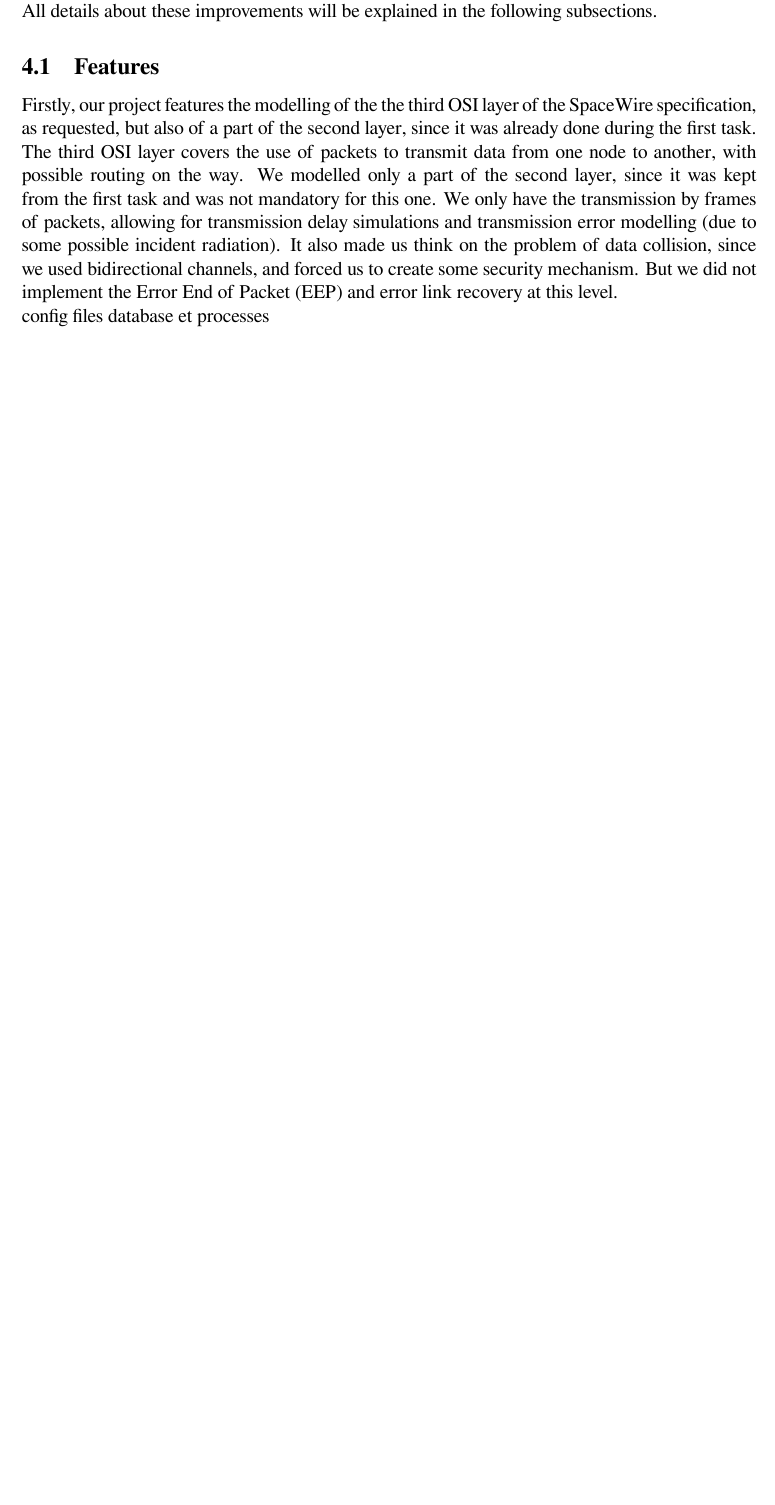
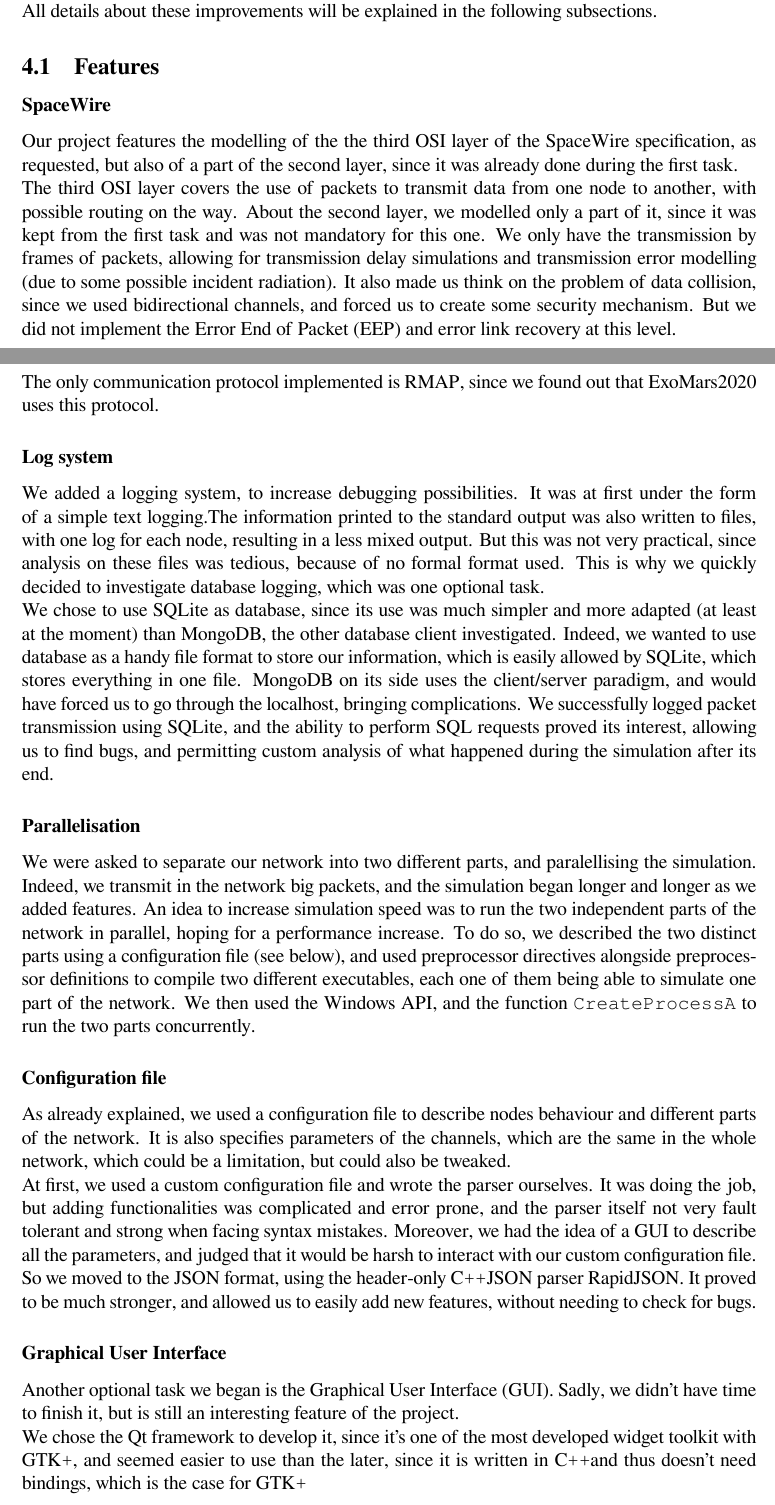
Before and after one commit to suai-ipsa2018/ExoMars2020, a LaTeX document (ExoMars2020/Report/ExoMars2020.tex): part of page 9 of 13 before the commit and two parts of pages 9 and 10 of 14 after it, the two joined at a grey line, cut so that both start at the same text, the shorter picture padded with empty space. Compiled offline with XeLaTeX.

Commit message:
report writing

```diff
--- a/ExoMars2020/Report/ExoMars2020.tex
+++ b/ExoMars2020/Report/ExoMars2020.tex
@@ -175,10 +175,31 @@ As in the first task, the SpaceWire Router is modelled by the \Cpp class \texttt
 All details about these improvements will be explained in the following subsections.
 
 \subsection{Features}
-Firstly, our project features the modelling of the the third OSI layer of the SpaceWire specification, as requested, but also of a part of the second layer, since it was already done during the first task.
-The third OSI layer covers the use of packets to transmit data from one node to another, with possible routing on the way. We modelled only a part of the second layer, since it was kept from the first task and was not mandatory for this one. We only have the transmission by frames of packets, allowing for transmission delay simulations and transmission error modelling (due to some possible incident radiation). It also made us think on the problem of data collision, since we used bidirectional channels, and forced us to create some security mechanism. But we did not implement the Error End of Packet (EEP) and error link recovery at this level.
+\subsubsection*{SpaceWire}
+Our project features the modelling of the the third OSI layer of the SpaceWire specification, as requested, but also of a part of the second layer, since it was already done during the first task.
 
-config files database et processes
+The third OSI layer covers the use of packets to transmit data from one node to another, with possible routing on the way. About the second layer, we modelled only a part of it, since it was kept from the first task and was not mandatory for this one. We only have the transmission by frames of packets, allowing for transmission delay simulations and transmission error modelling (due to some possible incident radiation). It also made us think on the problem of data collision, since we used bidirectional channels, and forced us to create some security mechanism. But we did not implement the Error End of Packet (EEP) and error link recovery at this level.
+
+The only communication protocol implemented is RMAP, since we found out that ExoMars2020 uses this protocol.
+\subsubsection*{Log system}
+We added a logging system, to increase debugging possibilities. It was at first under the form of a simple text logging.The information printed to the standard output was also written to files, with one log for each node, resulting in a less mixed output. But this was not very practical, since analysis on these files was tedious, because of no formal format used. This is why we quickly decided to investigate database logging, which was one optional task.
+
+We chose to use SQLite as database, since its use was much simpler and more adapted (at least at the moment) than MongoDB, the other database client investigated. Indeed, we wanted to use database as a handy file format to store our information, which is easily allowed by SQLite, which stores everything in one file. MongoDB on its side uses the client/server paradigm, and would have forced us to go through the localhost, bringing complications. We successfully logged packet transmission using SQLite, and the ability to perform SQL requests proved its interest, allowing us to find bugs, and permitting custom analysis of what happened during the simulation after its end.
+
+\subsubsection*{Parallelisation}
+We were asked to separate our network into two different parts, and paralellising the simulation. Indeed, we transmit in the network big packets, and the simulation began longer and longer as we added features. An idea to increase simulation speed was to run the two independent parts of the network in parallel, hoping for a performance increase. To do so, we described the two distinct parts using a configuration file (see below), and used preprocessor directives alongside preprocessor definitions to compile two different executables, each one of them being able to simulate one part of the network. We then used the Windows API, and the function \texttt{CreateProcessA} to run the two parts concurrently.
+
+\subsubsection*{Configuration file}
+As already explained, we used a configuration file to describe nodes behaviour and different parts of the network. It is also specifies parameters of the channels, which are the same in the whole network, which could be a limitation, but could also be tweaked.
+
+At first, we used a custom configuration file and wrote the parser ourselves. It was doing the job, but adding functionalities was complicated and error prone, and the parser itself not very fault tolerant and strong when facing syntax mistakes. Moreover, we had the idea of a GUI to describe all the parameters, and judged that it would be harsh to interact with our custom configuration file.
+
+So we moved to the JSON format, using the header-only \Cpp JSON parser RapidJSON. It proved to be much stronger, and allowed us to easily add new features, without needing to check for bugs.
+
+\subsubsection*{Graphical User Interface}
+Another optional task we began is the Graphical User Interface (GUI). Sadly, we didn't have time to finish it, but is still an interesting feature of the project.
+
+We chose the Qt framework to develop it, since it's one of the most developed widget toolkit with GTK\texttt{+}, and seemed easier to use than the later, since it is written in \Cpp and thus doesn't need bindings, which is the case for GTK\texttt{+}
 \subsection{Network Unit}
 \texttt{NetworkUnit} stayed nearly the same since our first task and the corresponding report. It is the module in charge of instantiating all the others and linking them with channels. But its way to do this changed drastically, since we choose to create
 \subsection{Node Unit}
```
Also changed, not shown: ExoMars2020/Report/ExoMars2020.pdf, 4 other files.
